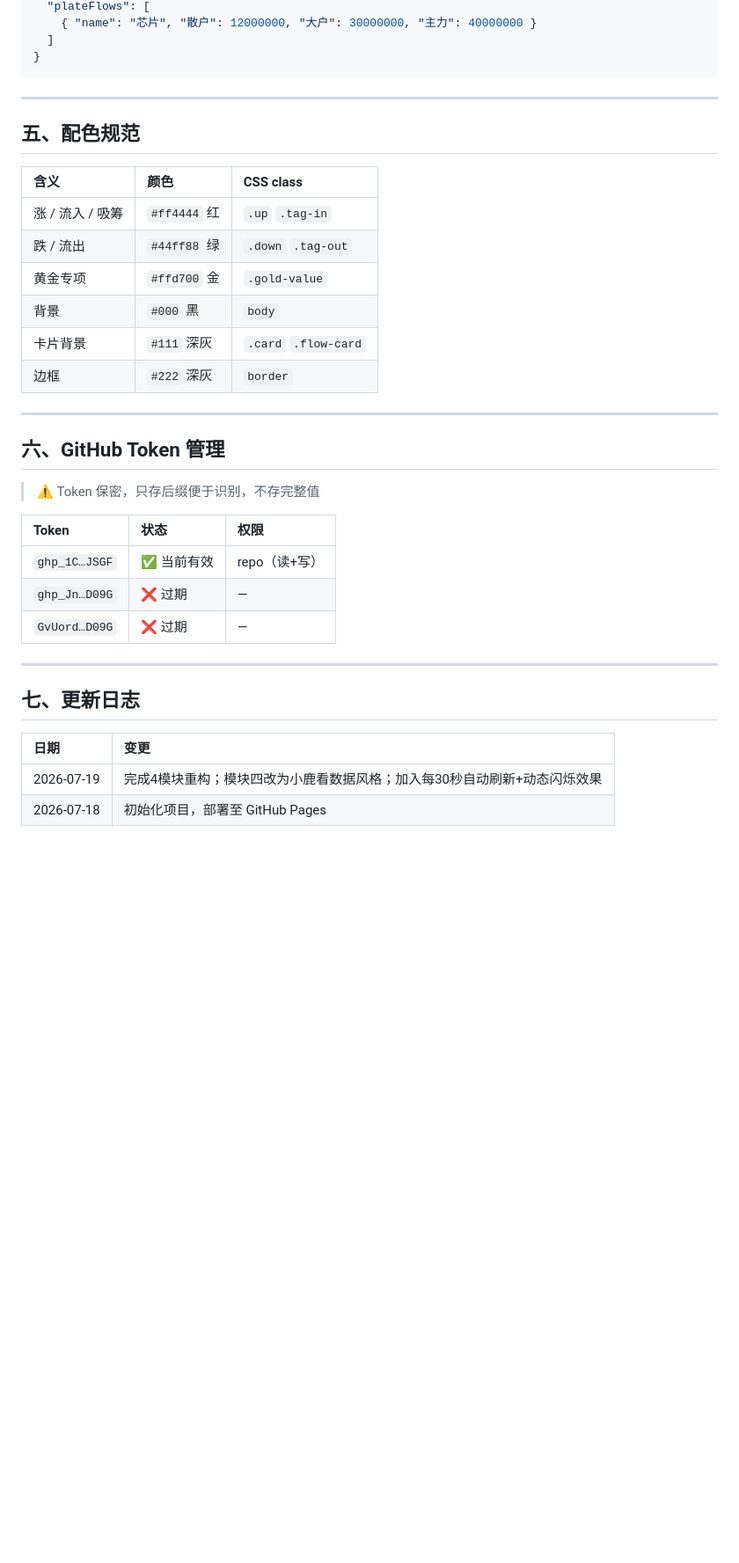
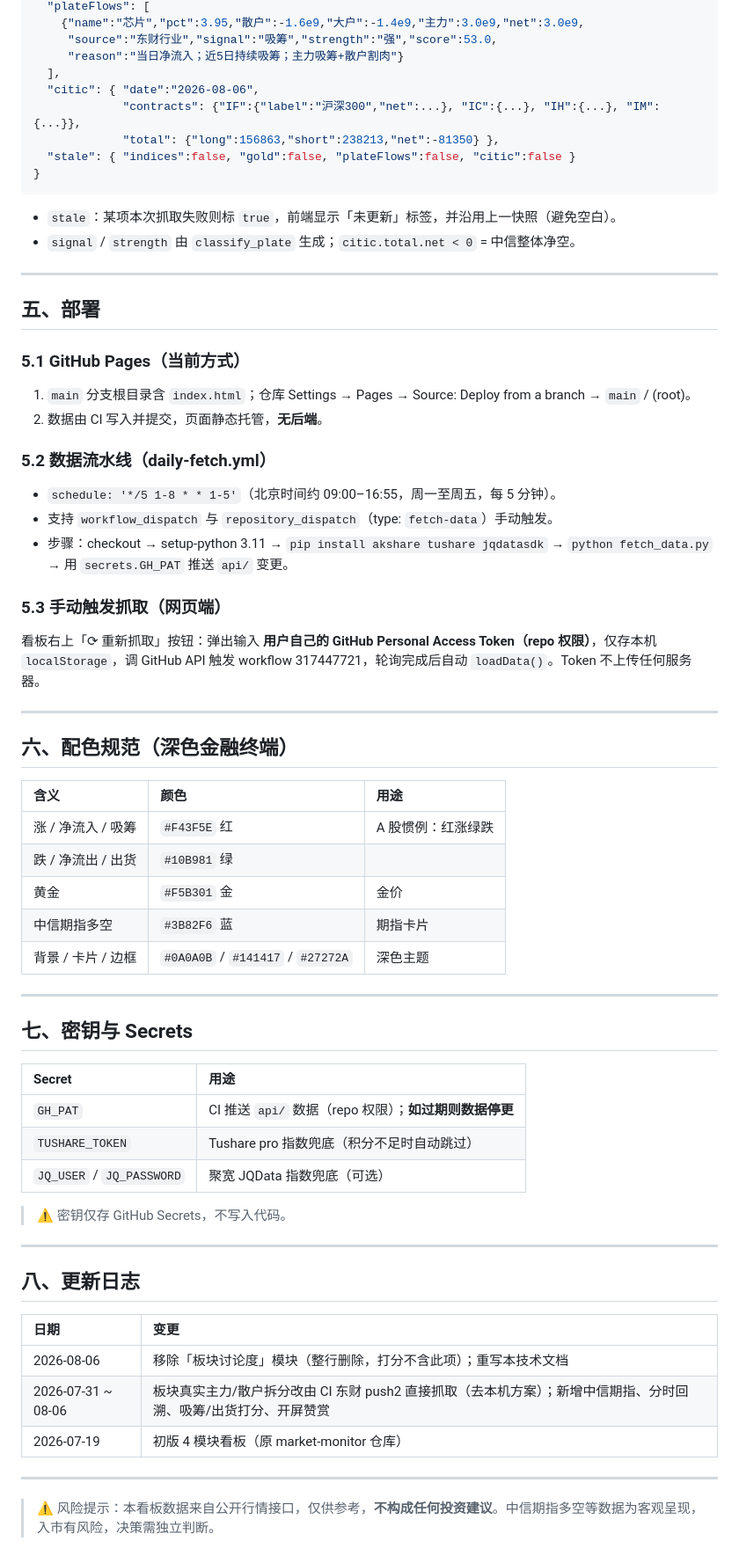
Before and after one commit to xiaoliu-bot/white-dashbord, a Markdown page: README.md, the part around one of its changes. Shown at 88% size. GitHub-like rendering; blank space fills up the shorter version.

````diff
--- a/README.md
+++ b/README.md
@@ -156,39 +127,67 @@ localStorage: {
   "plateFlows": [
-    { "name": "芯片", "散户": 12000000, "大户": 30000000, "主力": 40000000 }
-  ]
+    {"name":"芯片","pct":3.95,"散户":-1.6e9,"大户":-1.4e9,"主力":3.0e9,"net":3.0e9,
+     "source":"东财行业","signal":"吸筹","strength":"强","score":53.0,
+     "reason":"当日净流入；近5日持续吸筹；主力吸筹+散户割肉"}
+  ],
+  "citic": { "date":"2026-08-06",
+             "contracts": {"IF":{"label":"沪深300","net":...}, "IC":{...}, "IH":{...}, "IM":{...}},
+             "total": {"long":156863,"short":238213,"net":-81350} },
+  "stale": { "indices":false, "gold":false, "plateFlows":false, "citic":false }
 }
 ```
+- `stale`：某项本次抓取失败则标 `true`，前端显示「未更新」标签，并沿用上一快照（避免空白）。
+- `signal` / `strength` 由 `classify_plate` 生成；`citic.total.net < 0` = 中信整体净空。
 
 ---
 
-## 五、配色规范
+## 五、部署
 
-| 含义 | 颜色 | CSS class |
-|:---|:---|:---|
-| 涨 / 流入 / 吸筹 | `#ff4444` 红 | `.up` `.tag-in` |
-| 跌 / 流出 | `#44ff88` 绿 | `.down` `.tag-out` |
-| 黄金专项 | `#ffd700` 金 | `.gold-value` |
-| 背景 | `#000` 黑 | `body` |
-| 卡片背景 | `#111` 深灰 | `.card` `.flow-card` |
-| 边框 | `#222` 深灰 | `border` |
+### 5.1 GitHub Pages（当前方式）
+1. `main` 分支根目录含 `index.html`；仓库 Settings → Pages → Source: Deploy from a branch → `main` / (root)。
+2. 数据由 CI 写入并提交，页面静态托管，**无后端**。
+
+### 5.2 数据流水线（daily-fetch.yml）
+- `schedule: '*/5 1-8 * * 1-5'`（北京时间约 09:00–16:55，周一至周五，每 5 分钟）。
+- 支持 `workflow_dispatch` 与 `repository_dispatch`（type: `fetch-data`）手动触发。
+- 步骤：checkout → setup-python 3.11 → `pip install akshare tushare jqdatasdk` → `python fetch_data.py` → 用 `secrets.GH_PAT` 推送 `api/` 变更。
+
+### 5.3 手动触发抓取（网页端）
+看板右上「⟳ 重新抓取」按钮：弹出输入 **用户自己的 GitHub Personal Access Token（repo 权限）**，仅存本机 `localStorage`，调 GitHub API 触发 workflow 317447721，轮询完成后自动 `loadData()`。Token 不上传任何服务器。
 
 ---
 
-## 六、GitHub Token 管理
+## 六、配色规范（深色金融终端）
 
-> ⚠️ Token 保密，只存后缀便于识别，不存完整值
-
-| Token | 状态 | 权限 |
+| 含义 | 颜色 | 用途 |
 |:---|:---|:---|
-| `ghp_1C…JSGF` | ✅ 当前有效 | repo（读+写）|
-| `ghp_Jn…D09G` | ❌ 过期 | — |
-| `GvUord…D09G` | ❌ 过期 | — |
+| 涨 / 净流入 / 吸筹 | `#F43F5E` 红 | A 股惯例：红涨绿跌 |
+| 跌 / 净流出 / 出货 | `#10B981` 绿 | |
+| 黄金 | `#F5B301` 金 | 金价 |
+| 中信期指多空 | `#3B82F6` 蓝 | 期指卡片 |
+| 背景 / 卡片 / 边框 | `#0A0A0B` / `#141417` / `#27272A` | 深色主题 |
 
 ---
 
-## 七、更新日志
+## 七、密钥与 Secrets
+
+| Secret | 用途 |
+|:---|:---|
+| `GH_PAT` | CI 推送 `api/` 数据（repo 权限）；**如过期则数据停更** |
+| `TUSHARE_TOKEN` | Tushare pro 指数兜底（积分不足时自动跳过）|
+| `JQ_USER` / `JQ_PASSWORD` | 聚宽 JQData 指数兜底（可选）|
+
+> ⚠️ 密钥仅存 GitHub Secrets，不写入代码。
+
+---
+
+## 八、更新日志
 
 | 日期 | 变更 |
 |:---|:---|
-| 2026-07-19 | 完成4模块重构；模块四改为小鹿看数据风格；加入每30秒自动刷新+动态闪烁效果 |
-| 2026-07-18 | 初始化项目，部署至 GitHub Pages |
+| 2026-08-06 | 移除「板块讨论度」模块（整行删除，打分不含此项）；重写本技术文档 |
+| 2026-07-31 ~ 08-06 | 板块真实主力/散户拆分改由 CI 东财 push2 直接抓取（去本机方案）；新增中信期指、分时回溯、吸筹/出货打分、开屏赞赏 |
+| 2026-07-19 | 初版 4 模块看板（原 market-monitor 仓库）|
+
+---
+
+> ⚠️ 风险提示：本看板数据来自公开行情接口，仅供参考，**不构成任何投资建议**。中信期指多空等数据为客观呈现，入市有风险，决策需独立判断。
````
Also changed, not shown: other parts of README.md (+90 -119 lines).
